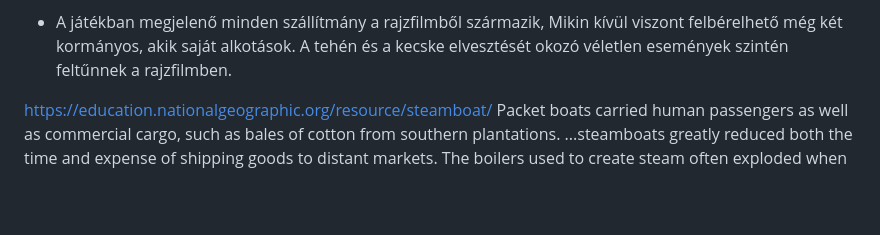
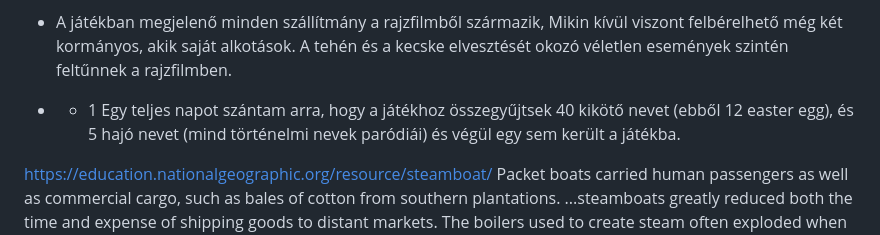
Before and after one commit to kosinaz/steamboats-of-rogue-river, a Markdown page: research.md, the part around the change. GitHub-like rendering; blank space fills up the shorter version.

```diff
--- a/research.md
+++ b/research.md
@@ -19,6 +19,8 @@ Fun facts:
 - Disneynek nem volt pénze jogdíjakra, így kifejezetten public domain dalokat kerestek a rajzfilm számára. Nem tűnt fel viszont nekik, hogy a Steamboat Bill ekkor azonban még nem volt public domain, szerencséjükre másnak sem. A Turkey in the Straw viszont pont ebben az évben került public domainba, ezért képezte központi elemét a rajzfilmnek.
 
 - A játékban megjelenő minden szállítmány a rajzfilmből származik, Mikin kívül viszont felbérelhető még két kormányos, akik saját alkotások. A tehén és a kecske elvesztését okozó véletlen események szintén feltűnnek a rajzfilmben.
+
+- + 1 Egy teljes napot szántam arra, hogy a játékhoz összegyűjtsek 40 kikötő nevet (ebből 12 easter egg), és 5 hajó nevet (mind történelmi nevek paródiái) és végül egy sem került a játékba.
 
 https://education.nationalgeographic.org/resource/steamboat/
 Packet boats carried human passengers as well as commercial cargo, such as bales of cotton from southern plantations.
```
